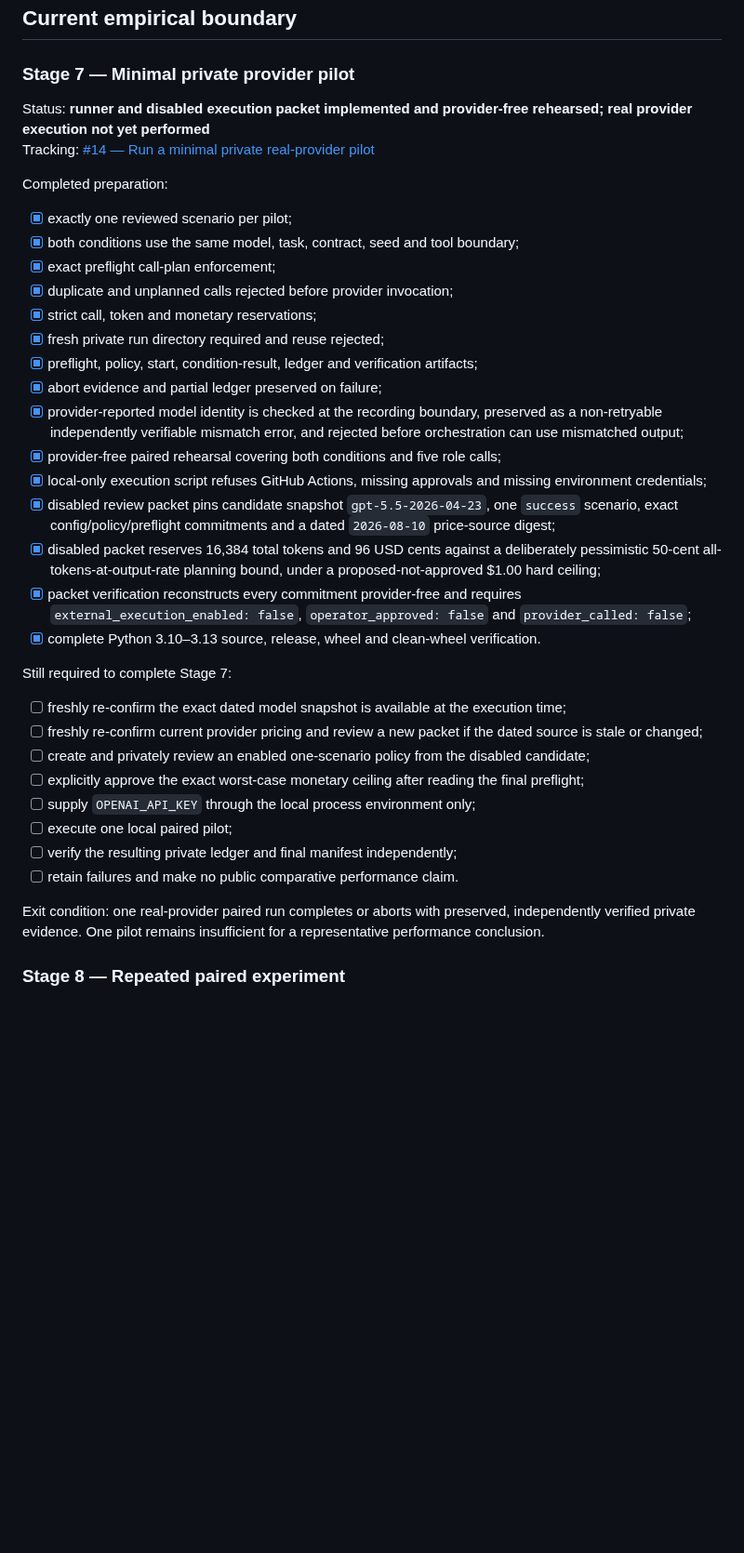
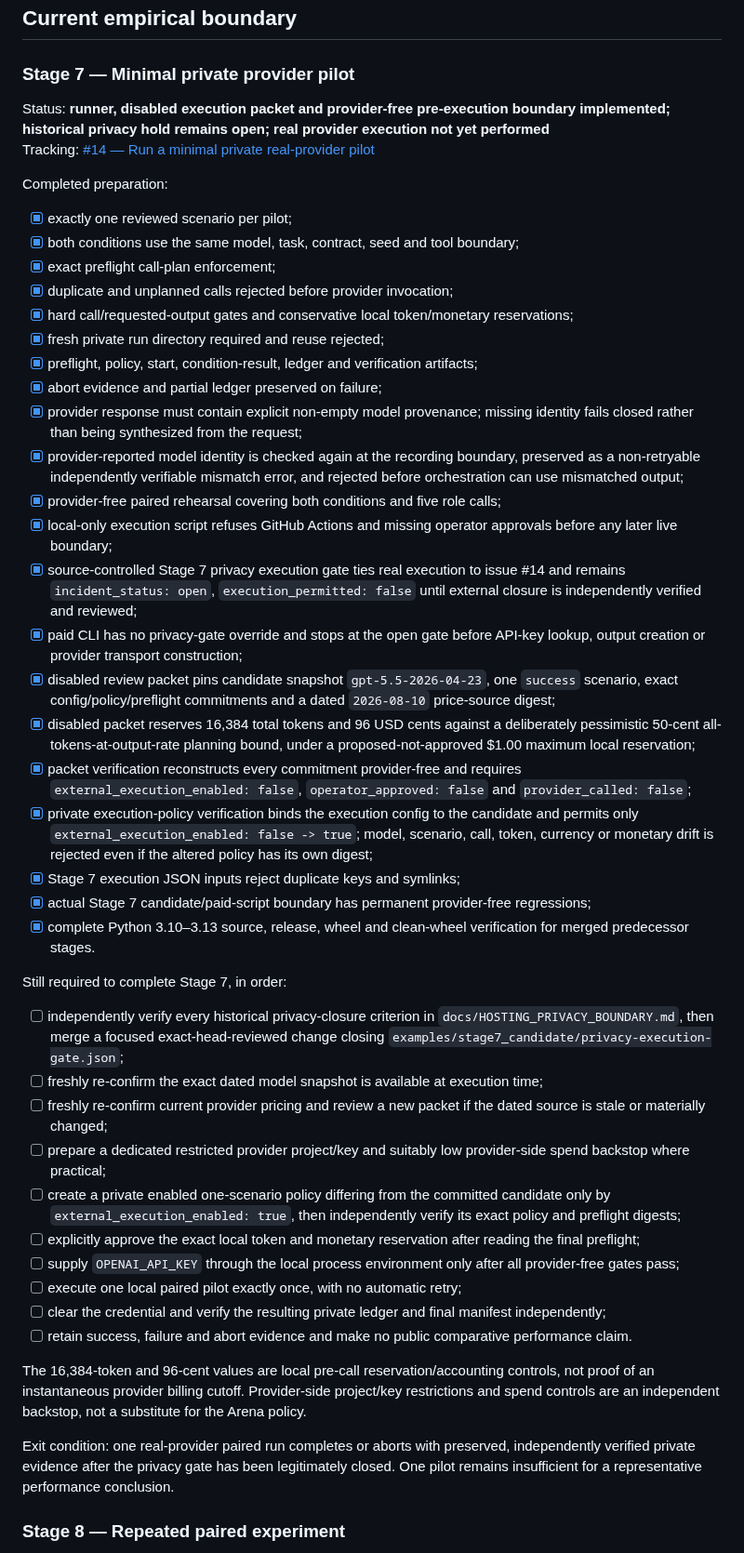
Before and after one commit to Luca-1304/agent-reliability-arena, a Markdown page: ROADMAP.md, the part around one of its changes. Shown at 93% size. Rendered like a GitHub page; blank space fills up the shorter version.

Commit message:
Reconcile Stage 7 roadmap with privacy and execution gates

```diff
--- a/ROADMAP.md
+++ b/ROADMAP.md
@@ -105,7 +105,7 @@ These controls verify repository, packaging, deterministic fixture, isolation an
 
 ### Stage 7 — Minimal private provider pilot
 
-Status: **runner and disabled execution packet implemented and provider-free rehearsed; real provider execution not yet performed**
+Status: **runner, disabled execution packet and provider-free pre-execution boundary implemented; historical privacy hold remains open; real provider execution not yet performed**
 Tracking: [#14 — Run a minimal private real-provider pilot](https://github.com/Luca-1304/agent-reliability-arena/issues/14)
 
 Completed preparation:
@@ -114,30 +114,40 @@ Completed preparation:
 - [x] both conditions use the same model, task, contract, seed and tool boundary;
 - [x] exact preflight call-plan enforcement;
 - [x] duplicate and unplanned calls rejected before provider invocation;
-- [x] strict call, token and monetary reservations;
+- [x] hard call/requested-output gates and conservative local token/monetary reservations;
 - [x] fresh private run directory required and reuse rejected;
 - [x] preflight, policy, start, condition-result, ledger and verification artifacts;
 - [x] abort evidence and partial ledger preserved on failure;
-- [x] provider-reported model identity is checked at the recording boundary, preserved as a non-retryable independently verifiable mismatch error, and rejected before orchestration can use mismatched output;
+- [x] provider response must contain explicit non-empty model provenance; missing identity fails closed rather than being synthesized from the request;
+- [x] provider-reported model identity is checked again at the recording boundary, preserved as a non-retryable independently verifiable mismatch error, and rejected before orchestration can use mismatched output;
 - [x] provider-free paired rehearsal covering both conditions and five role calls;
-- [x] local-only execution script refuses GitHub Actions, missing approvals and missing environment credentials;
+- [x] local-only execution script refuses GitHub Actions and missing operator approvals before any later live boundary;
+- [x] source-controlled Stage 7 privacy execution gate ties real execution to issue #14 and remains `incident_status: open`, `execution_permitted: false` until external closure is independently verified and reviewed;
+- [x] paid CLI has no privacy-gate override and stops at the open gate before API-key lookup, output creation or provider transport construction;
 - [x] disabled review packet pins candidate snapshot `gpt-5.5-2026-04-23`, one `success` scenario, exact config/policy/preflight commitments and a dated `2026-08-10` price-source digest;
-- [x] disabled packet reserves 16,384 total tokens and 96 USD cents against a deliberately pessimistic 50-cent all-tokens-at-output-rate planning bound, under a proposed-not-approved $1.00 hard ceiling;
+- [x] disabled packet reserves 16,384 total tokens and 96 USD cents against a deliberately pessimistic 50-cent all-tokens-at-output-rate planning bound, under a proposed-not-approved $1.00 maximum local reservation;
 - [x] packet verification reconstructs every commitment provider-free and requires `external_execution_enabled: false`, `operator_approved: false` and `provider_called: false`;
-- [x] complete Python 3.10–3.13 source, release, wheel and clean-wheel verification.
+- [x] private execution-policy verification binds the execution config to the candidate and permits only `external_execution_enabled: false -> true`; model, scenario, call, token, currency or monetary drift is rejected even if the altered policy has its own digest;
+- [x] Stage 7 execution JSON inputs reject duplicate keys and symlinks;
+- [x] actual Stage 7 candidate/paid-script boundary has permanent provider-free regressions;
+- [x] complete Python 3.10–3.13 source, release, wheel and clean-wheel verification for merged predecessor stages.
 
-Still required to complete Stage 7:
+Still required to complete Stage 7, in order:
 
-- [ ] freshly re-confirm the exact dated model snapshot is available at the execution time;
-- [ ] freshly re-confirm current provider pricing and review a new packet if the dated source is stale or changed;
-- [ ] create and privately review an enabled one-scenario policy from the disabled candidate;
-- [ ] explicitly approve the exact worst-case monetary ceiling after reading the final preflight;
-- [ ] supply `OPENAI_API_KEY` through the local process environment only;
-- [ ] execute one local paired pilot;
-- [ ] verify the resulting private ledger and final manifest independently;
-- [ ] retain failures and make no public comparative performance claim.
+- [ ] independently verify every historical privacy-closure criterion in `docs/HOSTING_PRIVACY_BOUNDARY.md`, then merge a focused exact-head-reviewed change closing `examples/stage7_candidate/privacy-execution-gate.json`;
+- [ ] freshly re-confirm the exact dated model snapshot is available at execution time;
+- [ ] freshly re-confirm current provider pricing and review a new packet if the dated source is stale or materially changed;
+- [ ] prepare a dedicated restricted provider project/key and suitably low provider-side spend backstop where practical;
+- [ ] create a private enabled one-scenario policy differing from the committed candidate only by `external_execution_enabled: true`, then independently verify its exact policy and preflight digests;
+- [ ] explicitly approve the exact local token and monetary reservation after reading the final preflight;
+- [ ] supply `OPENAI_API_KEY` through the local process environment only after all provider-free gates pass;
+- [ ] execute one local paired pilot exactly once, with no automatic retry;
+- [ ] clear the credential and verify the resulting private ledger and final manifest independently;
+- [ ] retain success, failure and abort evidence and make no public comparative performance claim.
 
-Exit condition: one real-provider paired run completes or aborts with preserved, independently verified private evidence. One pilot remains insufficient for a representative performance conclusion.
+The 16,384-token and 96-cent values are local pre-call reservation/accounting controls, not proof of an instantaneous provider billing cutoff. Provider-side project/key restrictions and spend controls are an independent backstop, not a substitute for the Arena policy.
+
+Exit condition: one real-provider paired run completes or aborts with preserved, independently verified private evidence after the privacy gate has been legitimately closed. One pilot remains insufficient for a representative performance conclusion.
 
 ### Stage 8 — Repeated paired experiment
 
```
Also changed, not shown: other parts of ROADMAP.md (+1 -1 lines).
